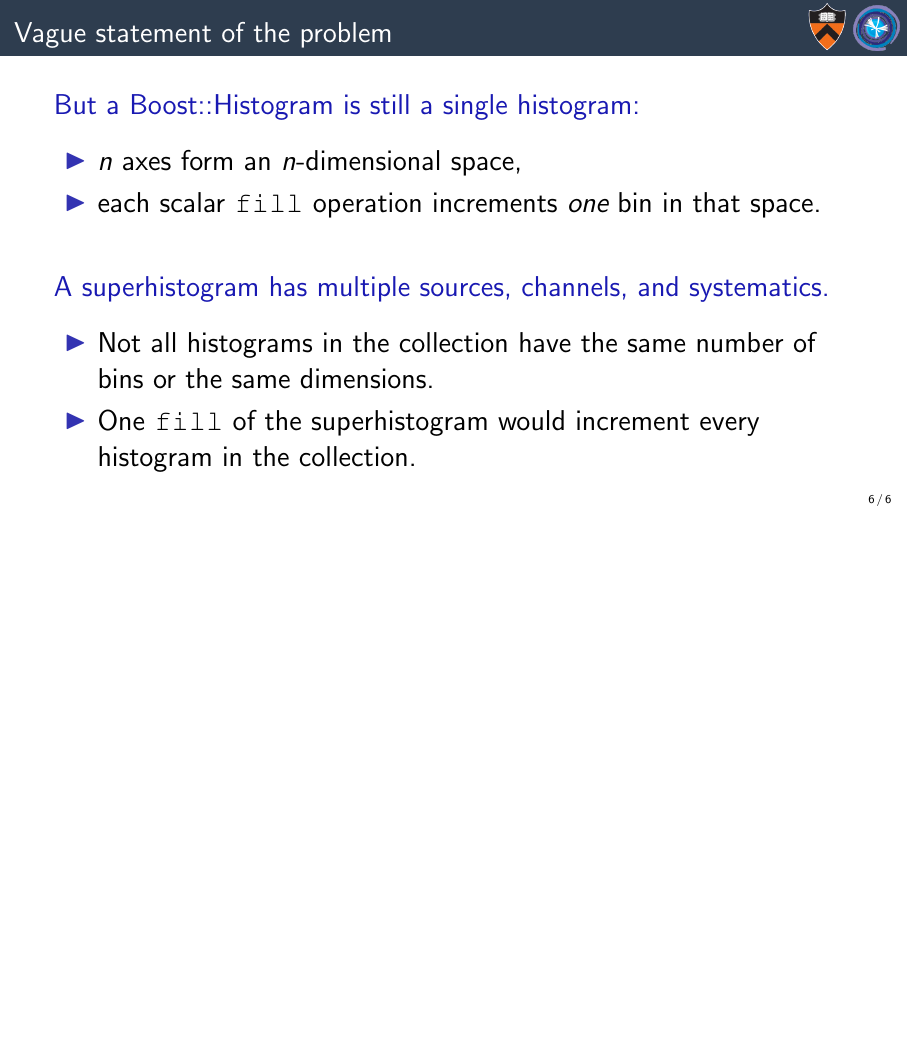
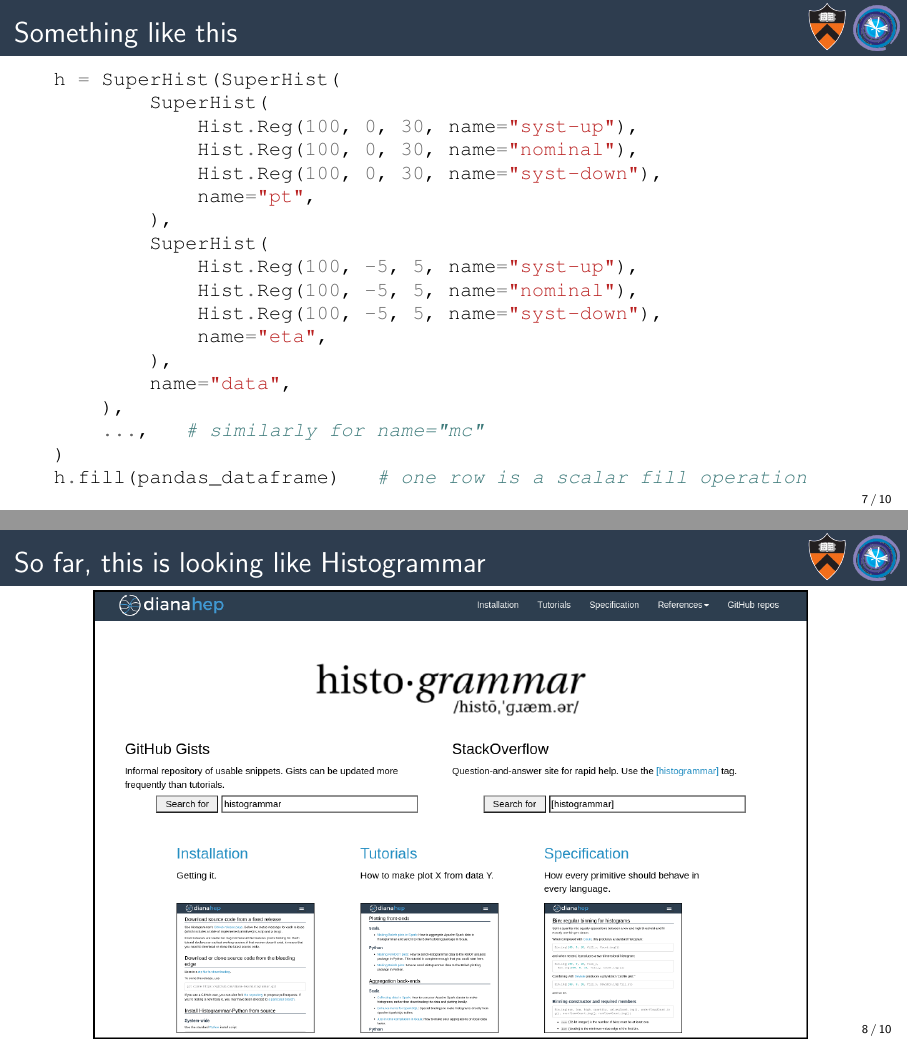
Before and after one commit to jpivarski-talks/2023-11-15-superhistograms-irishep-topical, LaTeX slides (main.tex): page 8 of 8 before the commit and pages 9 and 10 of 13 after it, the two joined at a grey line, the shorter picture padded with empty space. Compiled offline with pdfLaTeX.

Commit message:
Writing.

```diff
--- a/main.tex
+++ b/main.tex
@@ -134,3 +134,34 @@
 \end{uncoverenv}
 \end{frame}
 
+\begin{frame}[fragile]{Something like this}
+\vspace{0.15 cm}
+\small
+\begin{minted}{python}
+h = SuperHist(SuperHist(
+        SuperHist(
+            Hist.Reg(100, 0, 30, name="syst-up"),
+            Hist.Reg(100, 0, 30, name="nominal"),
+            Hist.Reg(100, 0, 30, name="syst-down"),
+            name="pt",
+        ),
+        SuperHist(
+            Hist.Reg(100, -5, 5, name="syst-up"),
+            Hist.Reg(100, -5, 5, name="nominal"),
+            Hist.Reg(100, -5, 5, name="syst-down"),
+            name="eta",
+        ),
+        name="data",
+    ),
+    ...,   # similarly for name="mc"
+)
+h.fill(pandas_dataframe)   # one row is a scalar fill operation
+\end{minted}
+\end{frame}
+
+\begin{frame}{So far, this is looking like Histogrammar}
+\vspace{0.08 cm}
+\begin{center}
+\includegraphics[width=0.9\linewidth]{histogrammar-website.png}
+\end{center}
+\end{frame}
```
Also changed, not shown: histogrammar-website.png (added), main.tex (17 more changed lines).
